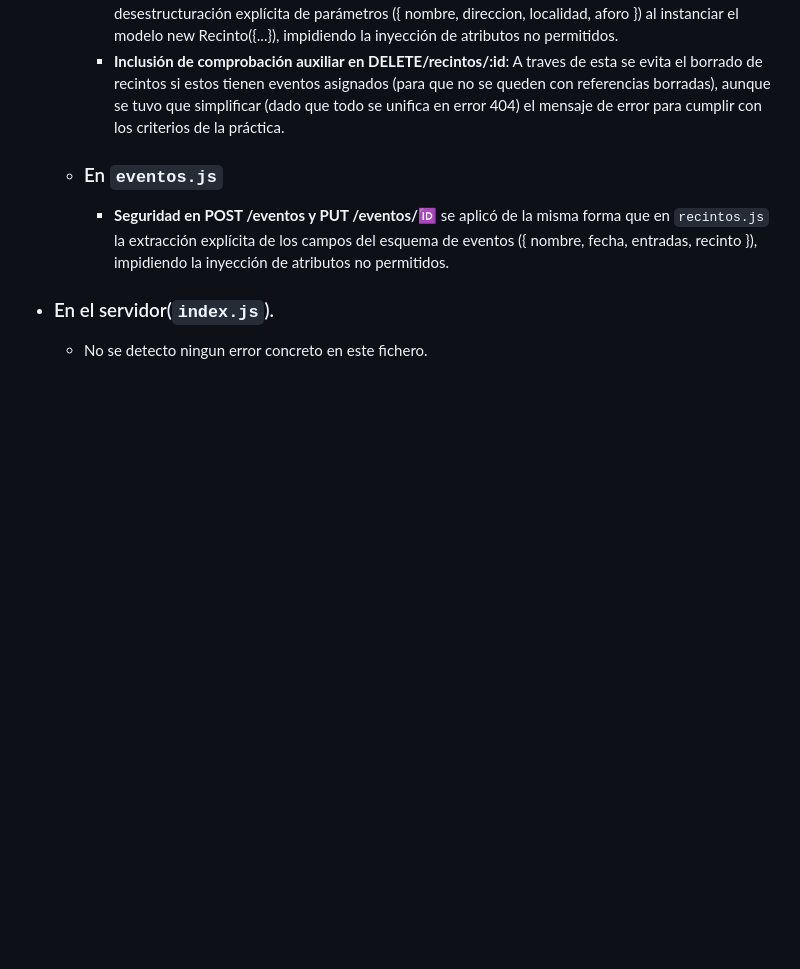
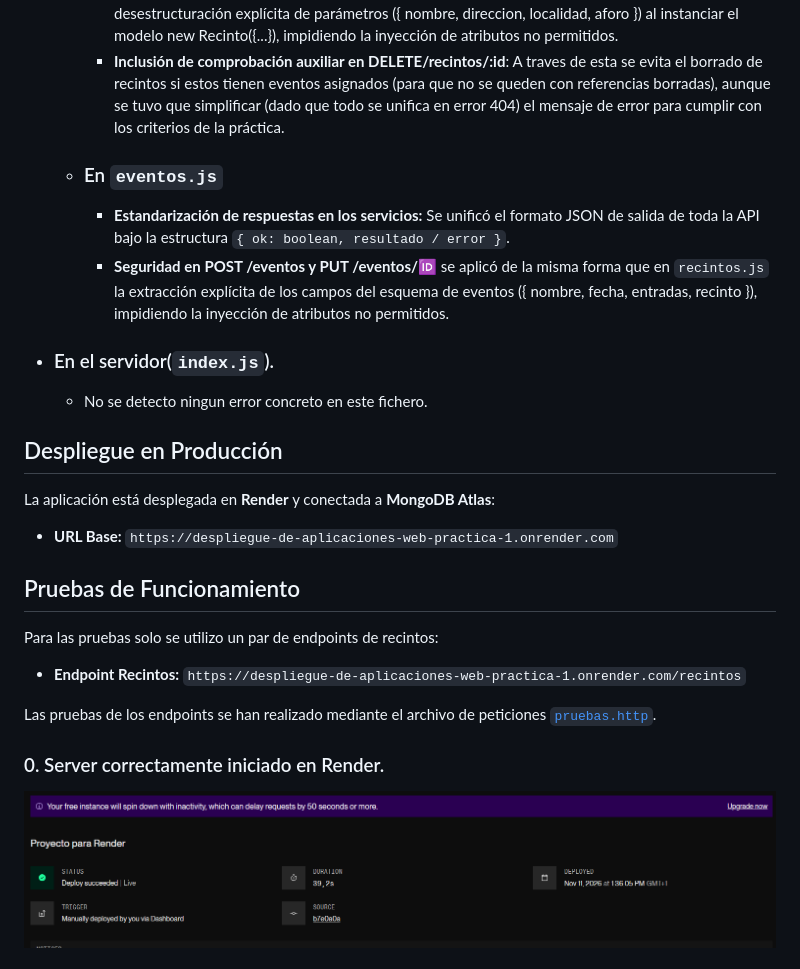
Before and after one commit to Setge80/Despliegue_de_Aplicaciones-Web_Practica_1, a Markdown page: readme.md, the part around one of its changes. Drawn GitHub-style; pictures changed too: screenshots/Server_iniciadoRender.png (added); blank space fills up the shorter version.

Commit message:
actualizar README con evidencias de despliegue, screenshots y archivo de pruebas

```diff
--- a/readme.md
+++ b/readme.md
@@ -16,7 +16,24 @@ Todo el código generado fue revisado y corregido manualmente para cumplir las e
         - **Inclusión de comprobación auxiliar en DELETE/recintos/:id**: A traves de esta se evita el borrado de recintos si estos tienen eventos asignados (para que no se queden con referencias borradas), aunque se tuvo que simplificar (dado que todo se unifica en error 404) el mensaje de error para cumplir con los criterios de la práctica.
 
     - ### En `eventos.js`
+        - **Estandarización de respuestas en los servicios:** Se unificó el formato JSON de salida de toda la API bajo la estructura `{ ok: boolean, resultado / error }`.
         - **Seguridad en POST /eventos y PUT /eventos/:id:** se aplicó de la misma forma que en `recintos.js` la extracción explícita de los campos del esquema de eventos ({ nombre, fecha, entradas, recinto }), impidiendo la inyección de atributos no permitidos.
 
 - ### En el servidor(`index.js`).
     - No se detecto ningun error concreto en este fichero.
+
+## Despliegue en Producción
+
+La aplicación está desplegada en **Render** y conectada a **MongoDB Atlas**:
+- **URL Base:** `https://despliegue-de-aplicaciones-web-practica-1.onrender.com`
+
+## Pruebas de Funcionamiento
+
+Para las pruebas solo se utilizo un par de endpoints de recintos:
+- **Endpoint Recintos:** `https://despliegue-de-aplicaciones-web-practica-1.onrender.com/recintos`
+
+Las pruebas de los endpoints se han realizado mediante el archivo de peticiones [`pruebas.http`](./pruebas.http).
+
+### 0. Server correctamente iniciado en Render.
+![Server Render ON](screenshots/Server_iniciadoRender.png)
+
```
Also changed, not shown: other parts of readme.md (+15 -1 lines), screenshots/GET.png (added), screenshots/POST_JsonMongoDB.png (added), screenshots/RESTClient.png (added), 1 other file.
